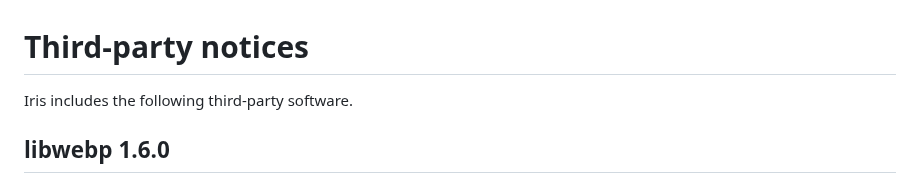
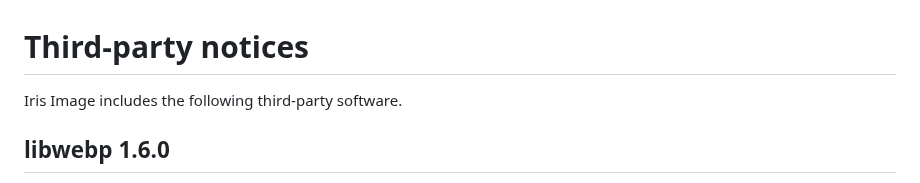
Before and after one commit to VitomDev/Iris-Image, a Markdown page: THIRD-PARTY-NOTICES.md, the part around the change. GitHub-like rendering.

```diff
--- a/THIRD-PARTY-NOTICES.md
+++ b/THIRD-PARTY-NOTICES.md
@@ -1,6 +1,6 @@
 # Third-party notices
 
-Iris includes the following third-party software.
+Iris Image includes the following third-party software.
 
 ## libwebp 1.6.0
 
```
Also changed, not shown: README.md (+13 -13 lines), assets/iris.png, package/Assets/Square150x150Logo.png, package/Assets/Square44x44Logo.png, package/Assets/StoreLogo.png, 12 other files.
